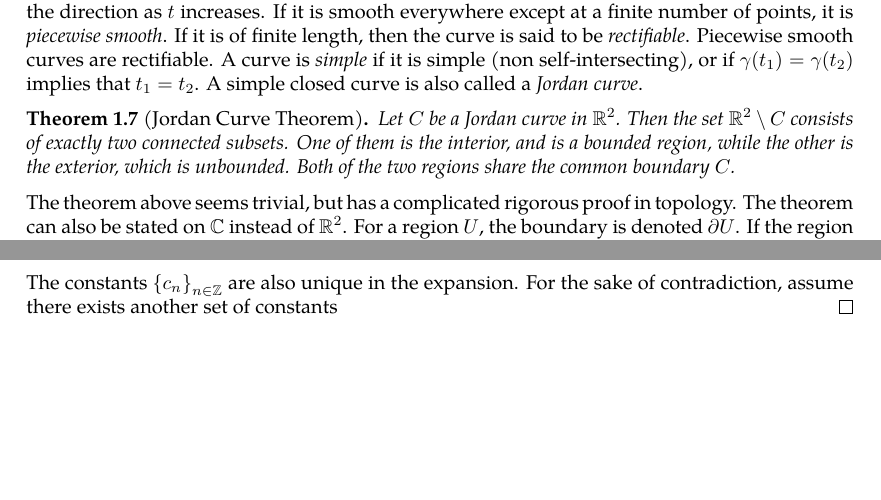
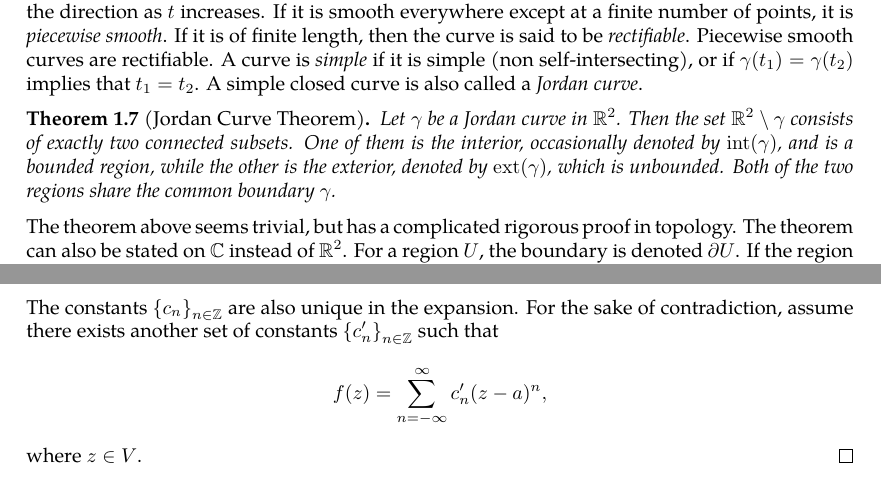
Before and after one commit to slipperking/complex-analysis-latex, a LaTeX document (main.tex): two parts of pages 6 and 71 of 72 before the commit and two parts of pages 6 and 72 of 72 after it, joined at a grey line, cut so that both start at the same text, the shorter picture padded with empty space. Compiled offline with pdfLaTeX.

Commit message:
overleaf_to_git (Mon Jun 23 01:04:41 2025 -0700): update main.tex from r14498 to r14512

```diff
--- a/main.tex
+++ b/main.tex
@@ -165,7 +165,7 @@ and \[\dv{x}(f(x)g(x))=f'(x)g(x)+f(x)g'(x)\] corresponds to \[\int f(x)g'(x)\ddx
 \end{theorem}
 A curve is a one-dimensional manifold embedded within a higher dimensional space. They can be parameterized with a vector \(\va{F}(t)=\mqty(P(t)\\Q(t)\\R(t))\) of one parameter. In the complex plane, a curve is a complex-valued function \(\gamma(t)\) for a real parameter \(\alpha\leq t\leq\beta\). A curve is \textit{closed} if \(\gamma(\alpha)=\gamma(\beta)\). It is \textit{smooth} if it is continuously differentiable, and its direction is defined to be the direction as \(t\) increases. If it is smooth everywhere except at a finite number of points, it is \textit{piecewise smooth}. If it is of finite length, then the curve is said to be \textit{rectifiable}. Piecewise smooth curves are rectifiable. A curve is \textit{simple} if it is simple (non self-intersecting), or if \(\gamma\paren{t_1}=\gamma\paren{t_2}\) implies that \(t_1=t_2\). A simple closed curve is also called a \textit{Jordan curve}.
 \begin{theorem}[Jordan Curve Theorem]\label{thm:jordancurve}
-    Let \(C\) be a Jordan curve in \(\mathbb{R}^2\). Then the set \(\mathbb{R}^2\setminus C\) consists of exactly two connected subsets. One of them is the interior, and is a bounded region, while the other is the exterior, which is unbounded. Both of the two regions share the common boundary \(C\).
+    Let \(\gamma\) be a Jordan curve in \(\mathbb{R}^2\). Then the set \(\mathbb{R}^2\setminus\gamma\) consists of exactly two connected subsets. One of them is the interior, occasionally denoted by \(\mathrm{int}(\gamma)\), and is a bounded region, while the other is the exterior, denoted by \(\mathrm{ext}(\gamma)\), which is unbounded. Both of the two regions share the common boundary \(\gamma\).
 \end{theorem}
 The theorem above seems trivial, but has a complicated rigorous proof in topology. The theorem can also be stated on \(\mathbb{C}\) instead of \(\mathbb{R}^2\). For a region \(U\), the boundary is denoted \(\partial U\). If the region bounded by any closed curve in \(U\) also lies in \(U\), then it is a \textit{simply connected} region. A connected region that is not simply connected is multiply connected. A region bound by 2 non-intersecting Jordan curves is two-connected, and a region bound by \(n\) non-intersecting Jordan curves is \(n\)-connected. Lastly, any closed curve can degenerate to a single point or slit.
 
@@ -1798,7 +1798,8 @@ If \(R>r\), then \(f\) is convergent on the annulus \(D(a,R)\setminus\overline{D
     \end{equation}
     By the Cauchy--Goursat Integral Theorem (\autoref{thm:cauchygoursattheorem}), for a given \(n\), \[\int_{\gamma_2^+\cup\gamma^-}\frac{f(\zeta)\ddzeta}{(\zeta-a)^n}=0,\quad\int_{\gamma^+\cup\gamma_1^-}f(\zeta)(\zeta-a)^n\ddzeta=0.\]
      In other words, the integrals in equation~\eqref{eq:laurentexpansionofholomorphicfunction_finalstep} are the same as on \(\gamma\). Hence, we get that \[f(z)=\sum_{n=0}^\infty c_n(z-a)^n+\sum_{n=1}^\infty c_{-n}(z-a)^{-n}=\sum_{n=-\infty}^\infty c_n(z-a)^n.\]
-    The constants \(\qty{c_n}_{n\in\mathbb{Z}}\) are also unique in the expansion. For the sake of contradiction, assume there exists another set of constants \(\)
+    The constants \(\qty{c_n}_{n\in\mathbb{Z}}\) are also unique in the expansion. For the sake of contradiction, assume there exists another set of constants \(\qty{c'_n}_{n\in\mathbb{Z}}\) such that \[f(z)=\sum_{n=-\infty}^\infty c'_n(z-a)^n,\]
+    where \(z\in V\).
 \end{proof}
 \subsection{The Residue Theorem}\label{sec:residuetheorem}
 
```
